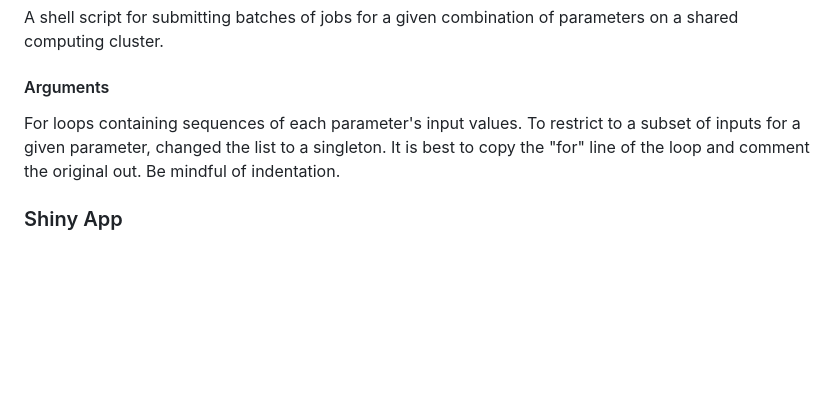
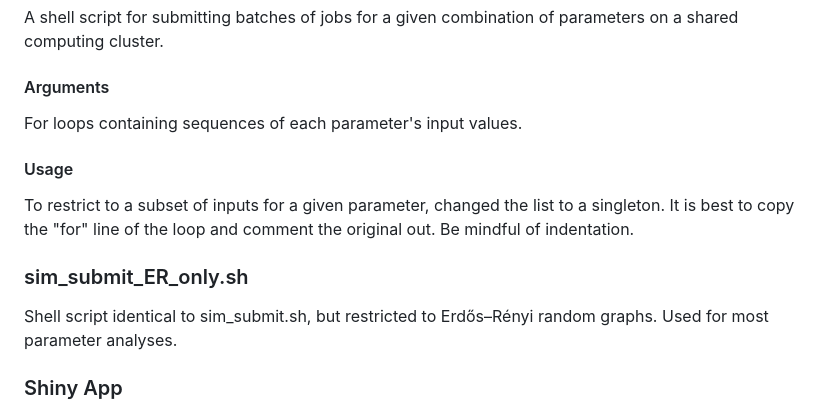
Before and after one commit to nico-dangelo/Network-Spillover, a Markdown page: README.md, the part around the change. Rendered like a GitHub page; blank space fills up the shorter version.

```diff
--- a/README.md
+++ b/README.md
@@ -86,7 +86,10 @@ A folder containing RData files for all results, computed means, and variances f
 ### sim_submit.sh
 A shell script for submitting batches of jobs for a given combination of parameters on a shared computing cluster.
 #### Arguments
-For loops containing sequences of each parameter's input values. To restrict to a subset of inputs for a given parameter, changed the list to a singleton. It is best to copy the "for" line of the loop and comment the original out. Be mindful of indentation.
-
+For loops containing sequences of each parameter's input values.
+#### Usage
+To restrict to a subset of inputs for a given parameter, changed the list to a singleton. It is best to copy the "for" line of the loop and comment the original out. Be mindful of indentation.
+### sim_submit_ER_only.sh
+Shell script identical to sim_submit.sh, but restricted to Erdős–Rényi random graphs. Used for most parameter analyses.
 ### Shiny App
 ####  Interactive Network plots with options for generative model and allocation parameters are available via the Shiny App [simnets](http://nico-dangelo.shinyapps.io/simnets?_ga=2.198510827.570187884.1665692175-808405130.1665692175)
```
